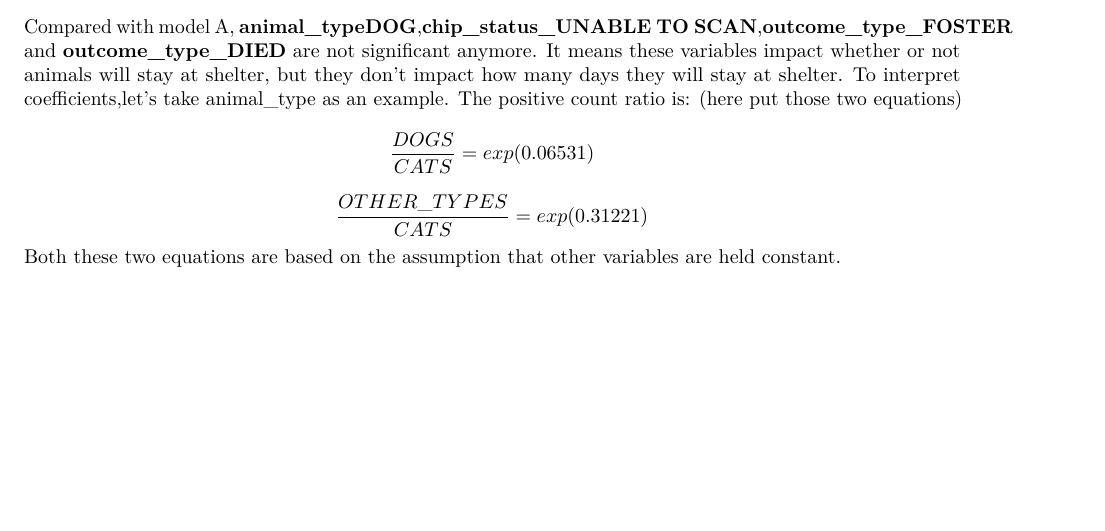
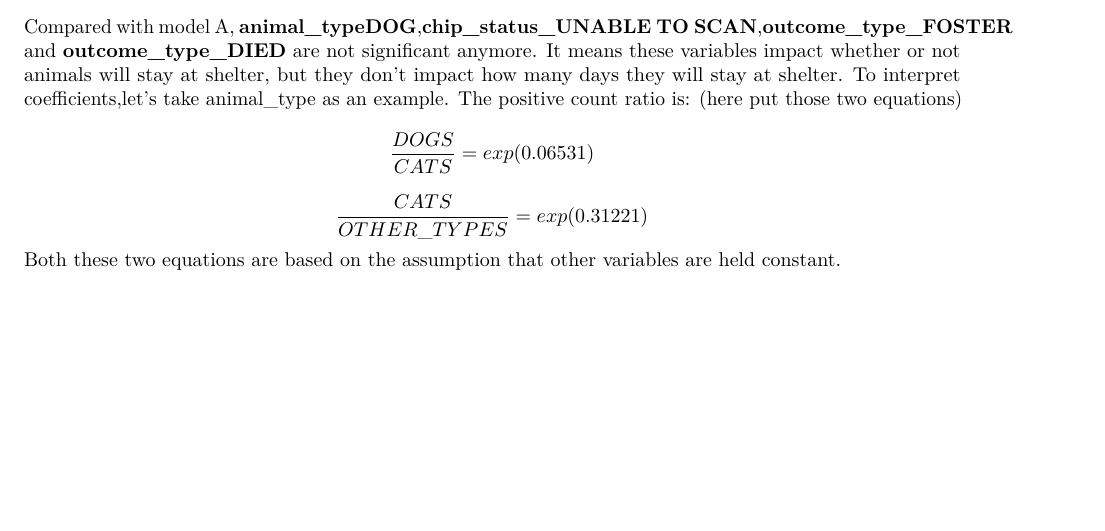
Before and after one commit to mbjalaly/DAS2022-Group-11, an R Markdown document (Group Project_ Poisson model.Rmd): part of page 13 of 13, cut so that both start at the same text. Rendered offline with R 4.5, knitr and Pandoc, then LaTeX, with nearby package versions; some code elsewhere in the file could not run offline.

Commit message:
conclusion change

```diff
--- a/Group Project_ Poisson model.Rmd
+++ b/Group Project_ Poisson model.Rmd
@@ -202,5 +202,5 @@ Compared with model A, **animal_typeDOG**,**chip_status_UNABLE TO SCAN**,**outco
 To interpret coefficients,let's take animal_type as an example. The positive count ratio is:
 (here put those two equations)
 $$\frac{DOGS}{CATS}=exp(0.06531)$$
-$$\frac{OTHER\_TYPES}{CATS}=exp(0.31221)$$
+$$\frac{CATS}{OTHER\_TYPES}=exp(0.31221)$$
 Both these two equations are based on the assumption that other variables are held constant.
```
